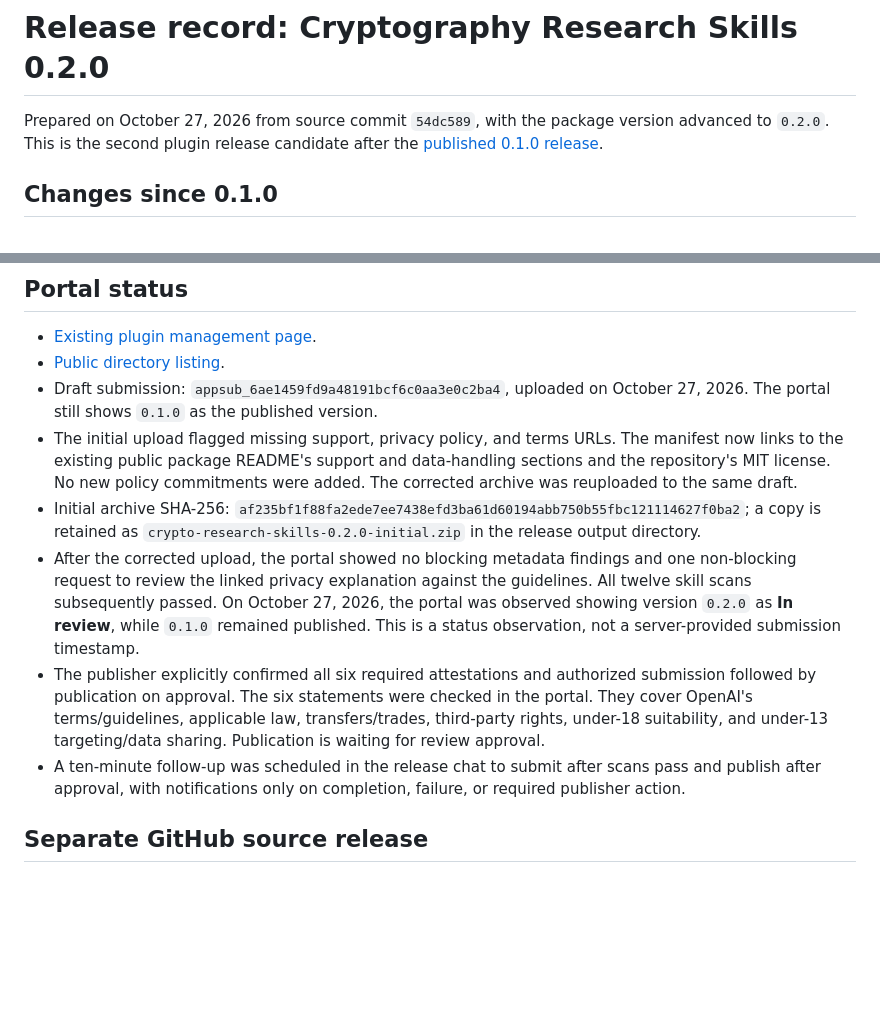
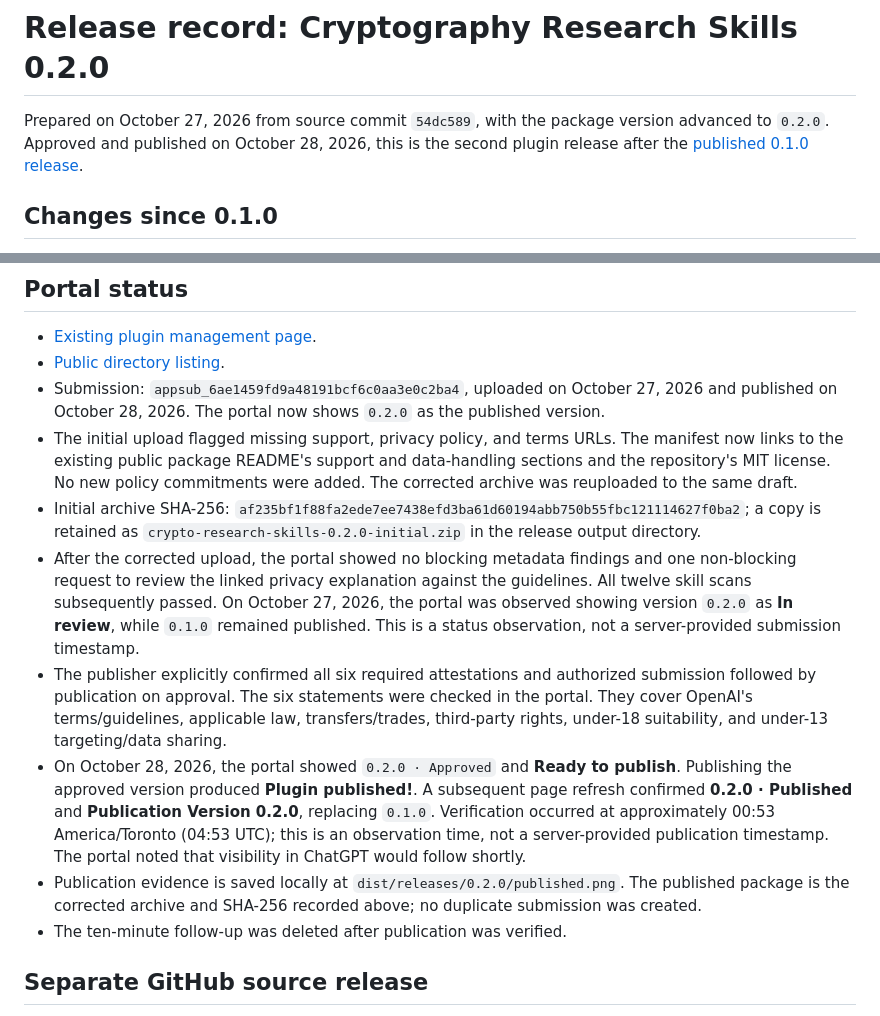
Before and after one commit to ziyang-theory/cryptography-research-skills, a Markdown page: submission/release-0.2.0.md, 2 parts joined by grey strips. Drawn GitHub-style; blank space fills up the shorter version.

```diff
--- a/submission/release-0.2.0.md
+++ b/submission/release-0.2.0.md
@@ -1,6 +1,6 @@
 # Release record: Cryptography Research Skills 0.2.0
 
-Prepared on October 27, 2026 from source commit `54dc589`, with the package version advanced to `0.2.0`. This is the second plugin release candidate after the [published 0.1.0 release](publication-20260921.md).
+Prepared on October 27, 2026 from source commit `54dc589`, with the package version advanced to `0.2.0`. Approved and published on October 28, 2026, this is the second plugin release after the [published 0.1.0 release](publication-20260921.md).
 
 ## Changes since 0.1.0
 
@@ -33,12 +33,14 @@ Existing behavioral results for `0.1.0` do not establish behavioral results for
 
 - [Existing plugin management page](https://platform.openai.com/plugins/manage/plugins_6ab0c5fbd69081919fa85386d207bb40).
 - [Public directory listing](https://chatgpt.com/plugins/plugins_6ab0c5fbd69081919fa85386d207bb40).
-- Draft submission: `appsub_6ae1459fd9a48191bcf6c0aa3e0c2ba4`, uploaded on October 27, 2026. The portal still shows `0.1.0` as the published version.
+- Submission: `appsub_6ae1459fd9a48191bcf6c0aa3e0c2ba4`, uploaded on October 27, 2026 and published on October 28, 2026. The portal now shows `0.2.0` as the published version.
 - The initial upload flagged missing support, privacy policy, and terms URLs. The manifest now links to the existing public package README's support and data-handling sections and the repository's MIT license. No new policy commitments were added. The corrected archive was reuploaded to the same draft.
 - Initial archive SHA-256: `af235bf1f88fa2ede7ee7438efd3ba61d60194abb750b55fbc121114627f0ba2`; a copy is retained as `crypto-research-skills-0.2.0-initial.zip` in the release output directory.
 - After the corrected upload, the portal showed no blocking metadata findings and one non-blocking request to review the linked privacy explanation against the guidelines. All twelve skill scans subsequently passed. On October 27, 2026, the portal was observed showing version `0.2.0` as **In review**, while `0.1.0` remained published. This is a status observation, not a server-provided submission timestamp.
-- The publisher explicitly confirmed all six required attestations and authorized submission followed by publication on approval. The six statements were checked in the portal. They cover OpenAI's terms/guidelines, applicable law, transfers/trades, third-party rights, under-18 suitability, and under-13 targeting/data sharing. Publication is waiting for review approval.
-- A ten-minute follow-up was scheduled in the release chat to submit after scans pass and publish after approval, with notifications only on completion, failure, or required publisher action.
+- The publisher explicitly confirmed all six required attestations and authorized submission followed by publication on approval. The six statements were checked in the portal. They cover OpenAI's terms/guidelines, applicable law, transfers/trades, third-party rights, under-18 suitability, and under-13 targeting/data sharing.
+- On October 28, 2026, the portal showed `0.2.0 · Approved` and **Ready to publish**. Publishing the approved version produced **Plugin published!**. A subsequent page refresh confirmed **0.2.0 · Published** and **Publication Version 0.2.0**, replacing `0.1.0`. Verification occurred at approximately 00:53 America/Toronto (04:53 UTC); this is an observation time, not a server-provided publication timestamp. The portal noted that visibility in ChatGPT would follow shortly.
+- Publication evidence is saved locally at `dist/releases/0.2.0/published.png`. The published package is the corrected archive and SHA-256 recorded above; no duplicate submission was created.
+- The ten-minute follow-up was deleted after publication was verified.
 
 ## Separate GitHub source release
 
```
Also changed, not shown: submission/README.md (+1 -1 lines).
